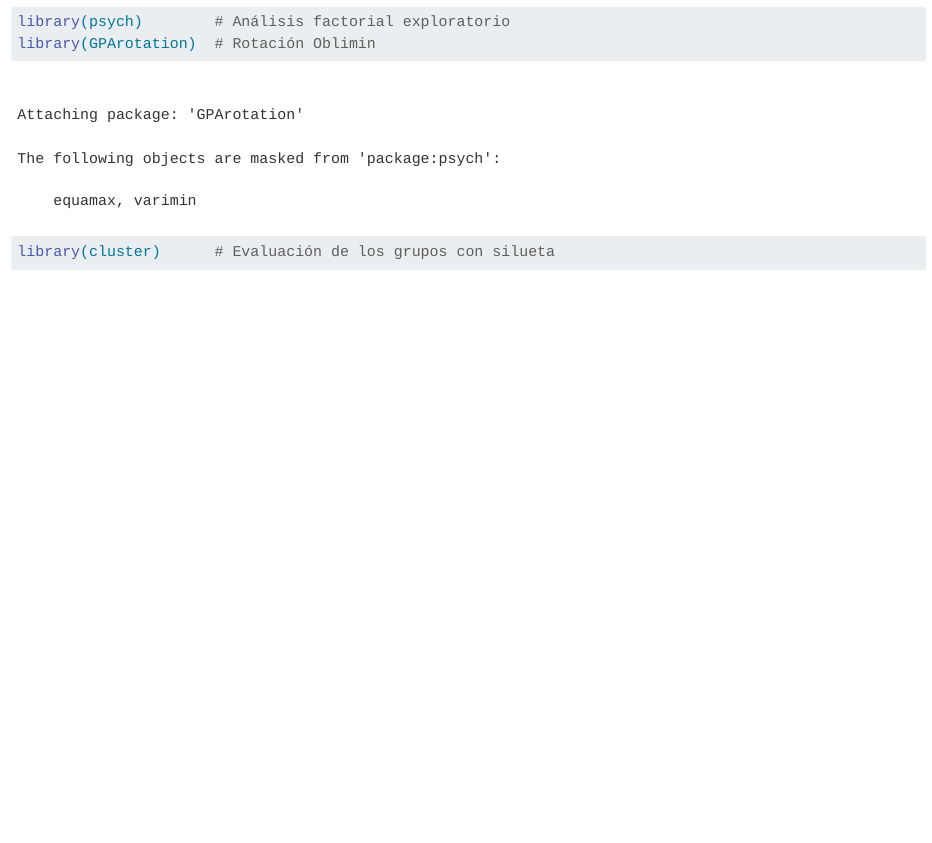
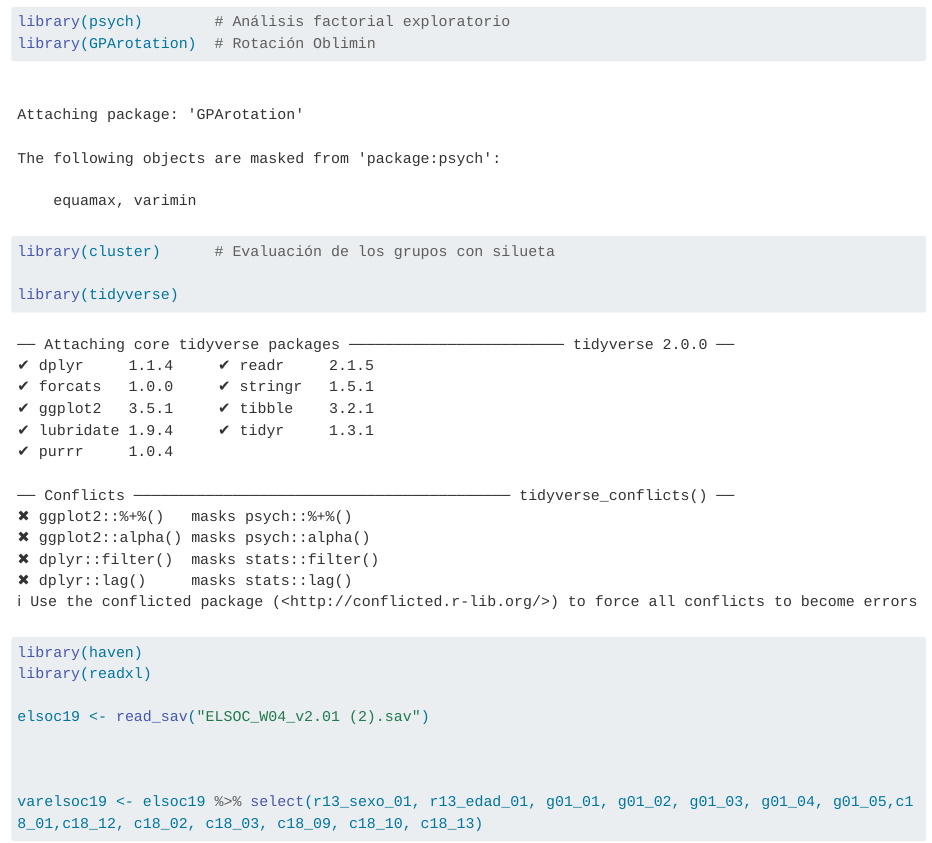
Before and after one commit to cangregila/p.est, a Quarto document (trabajo estastica 4.qmd): the page in a window 1100 px wide, from 2780 px down. Rendered offline with R 4.5, knitr and Pandoc in place of Quarto, with nearby package versions; long lines of code are wrapped.

Commit message:
Update trabajo estastica 4.qmd

````diff
--- a/trabajo estastica 4.qmd
+++ b/trabajo estastica 4.qmd
@@ -63,4 +63,16 @@ Asimismo, para asegurar la correcta dirección de las escalas, se procedió a in
 library(psych)        # Análisis factorial exploratorio
 library(GPArotation)  # Rotación Oblimin
 library(cluster)      # Evaluación de los grupos con silueta
+
+library(tidyverse)
+library(haven)
+library(readxl)
+
+elsoc19 <- read_sav("ELSOC_W04_v2.01 (2).sav")
+
+
+
+varelsoc19 <- elsoc19 %>% select(r13_sexo_01, r13_edad_01, g01_01, g01_02, g01_03, g01_04, g01_05,c18_01,c18_12, c18_02, c18_03, c18_09, c18_10, c18_13)
+
+
 ```
````
